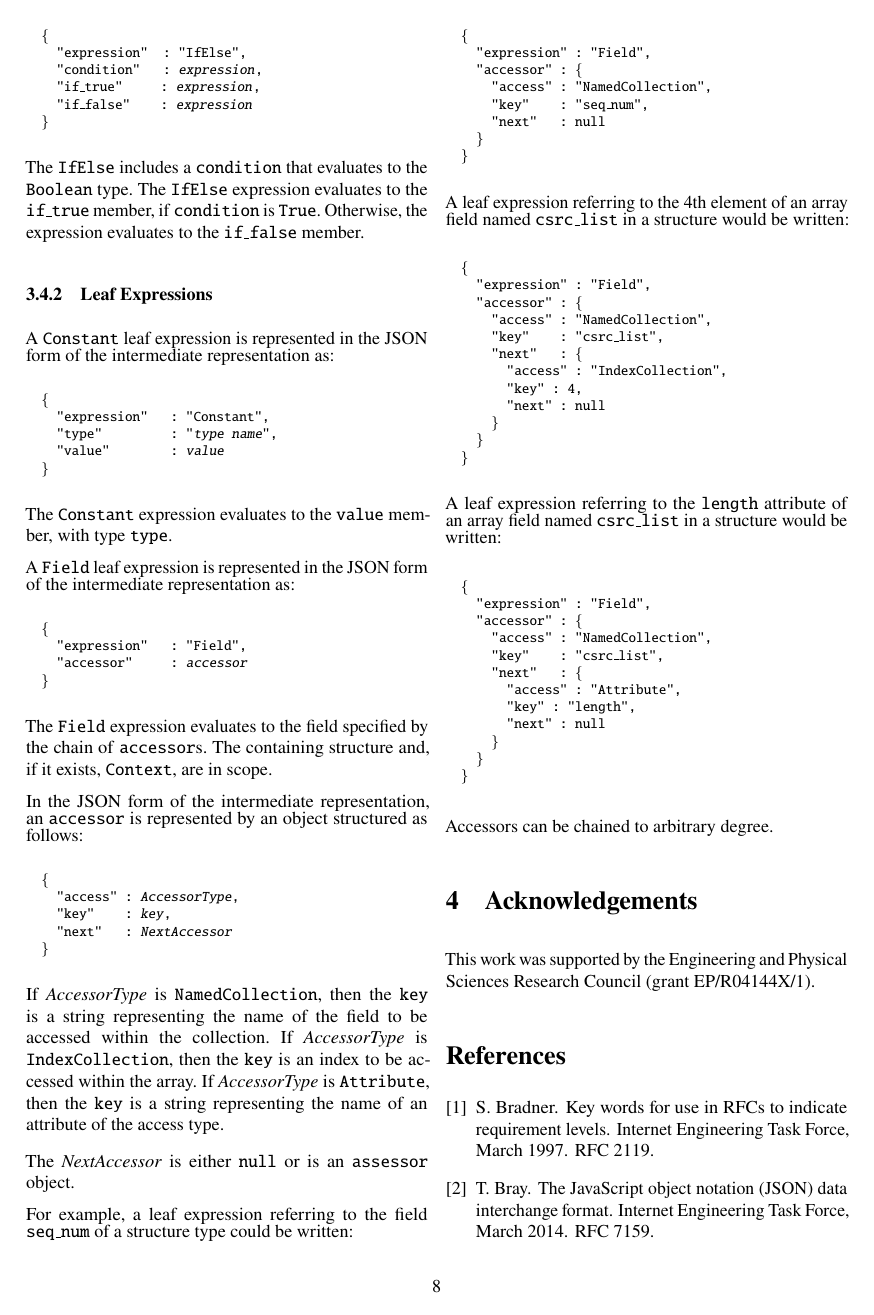
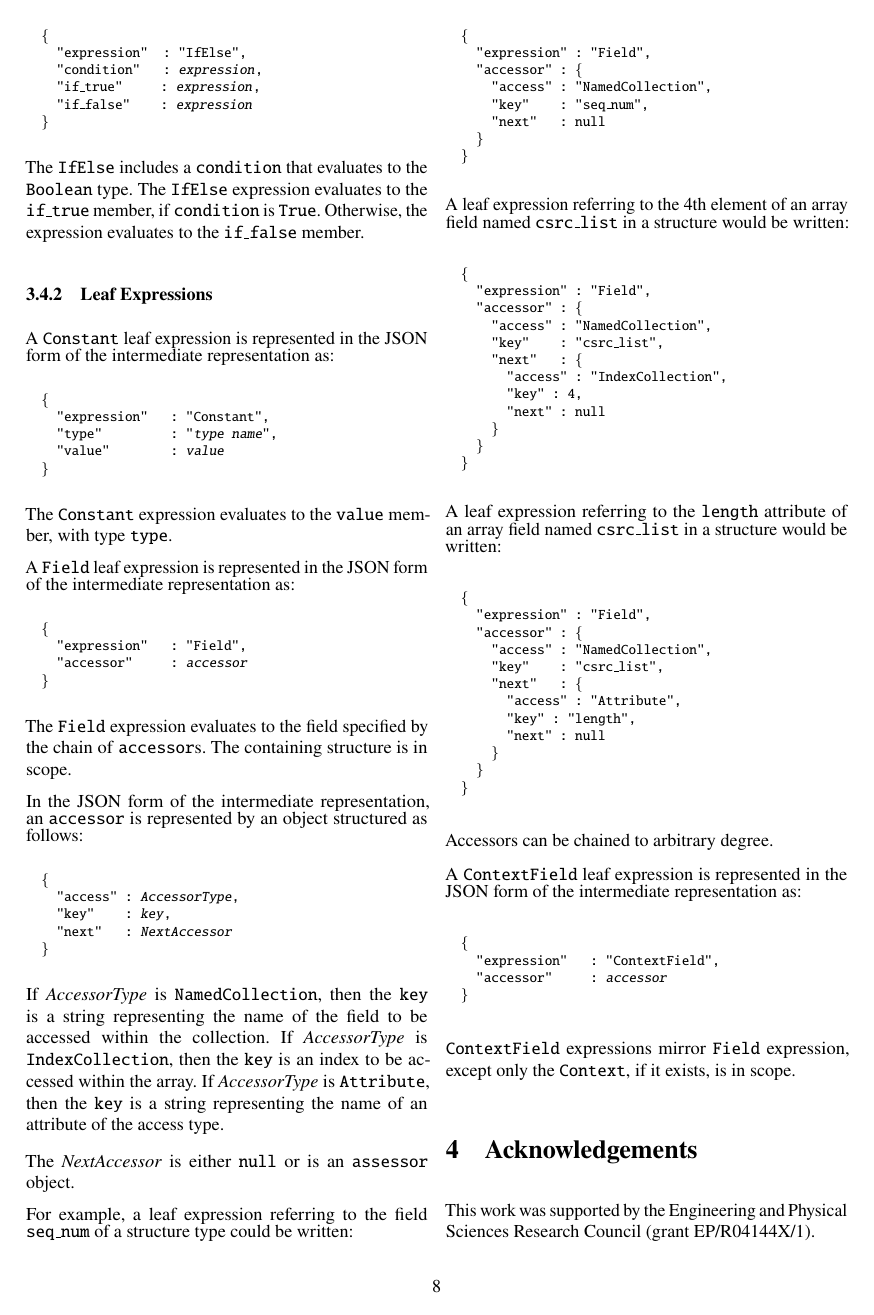
Before and after one commit to DavidSouthgate/improving-protocol-standards, a LaTeX paper (notes/ir.tex): page 8 of 9. Compiled offline with pdfLaTeX.

Commit message:
Add ContextField expression

```diff
--- a/notes/ir.tex
+++ b/notes/ir.tex
@@ -965,8 +965,7 @@ intermediate representation as:
 \normalsize
 
 The \code{Field} expression evaluates to the field specified by the chain of
-\code{accessor}s. The containing structure and, if it exists, \code{Context}, are in
-scope.
+\code{accessor}s. The containing structure is in scope.
 
 In the JSON form of the intermediate representation, an \code{accessor} is
 represented by an object structured as follows:
@@ -1047,6 +1046,20 @@ field named \code{csrc\_list} in a structure would be written:
 
 Accessors can be chained to arbitrary degree.
 
+A \code{ContextField} leaf expression is represented in the JSON form of the
+intermediate representation as:
+\footnotesize
+\begin{alltt}
+  \{
+    "expression"   : "ContextField",
+    "accessor"     : \emph{accessor}
+  \}
+\end{alltt}
+\normalsize
+
+\code{ContextField} expressions mirror \code{Field} expression, except only the
+\code{Context}, if it exists, is in scope.
+
 %==================================================================================================
 \section{Acknowledgements}
 
```
Also changed, not shown: notes/ir.tex (2 more changed lines).
